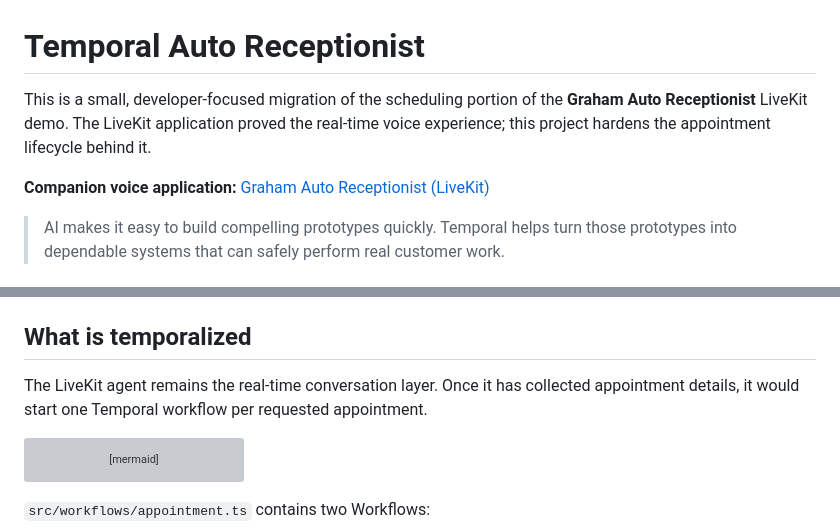
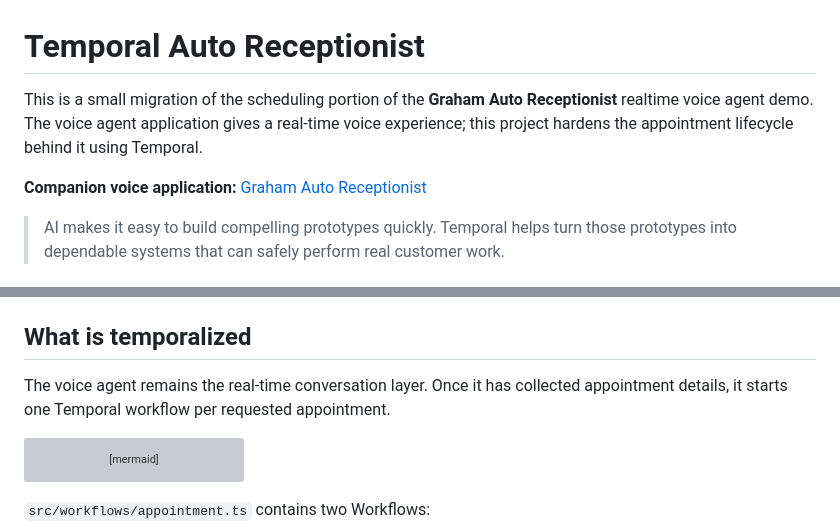
Before and after one commit to GrahamMcBain/temporal-auto-receptionist, a Markdown page: README.md, 2 parts joined by grey strips. Rendered like a GitHub page; grey boxes are pictures that could not be loaded.

Commit message:
Revise README for clarity and accuracy
Updated the README to clarify the project's focus and improve wording.

````diff
--- a/README.md
+++ b/README.md
@@ -1,8 +1,8 @@
 # Temporal Auto Receptionist
 
-This is a small, developer-focused migration of the scheduling portion of the **Graham Auto Receptionist** LiveKit demo. The LiveKit application proved the real-time voice experience; this project hardens the appointment lifecycle behind it.
+This is a small migration of the scheduling portion of the **Graham Auto Receptionist** realtime voice agent demo. The voice agent application gives a real-time voice experience; this project hardens the appointment lifecycle behind it using Temporal.
 
-**Companion voice application:** [Graham Auto Receptionist (LiveKit)](https://github.com/GrahamMcBain/graham-auto-receptionist)
+**Companion voice application:** [Graham Auto Receptionist](https://github.com/GrahamMcBain/graham-auto-receptionist)
 
 > AI makes it easy to build compelling prototypes quickly. Temporal helps turn those prototypes into dependable systems that can safely perform real customer work.
 
@@ -20,7 +20,7 @@ The original shape is preserved in [`src/before/scheduling-service.ts`](src/befo
 
 ## What is temporalized
 
-The LiveKit agent remains the real-time conversation layer. Once it has collected appointment details, it would start one Temporal workflow per requested appointment.
+The voice agent remains the real-time conversation layer. Once it has collected appointment details, it starts one Temporal workflow per requested appointment.
 
 ```mermaid
 flowchart LR
````
